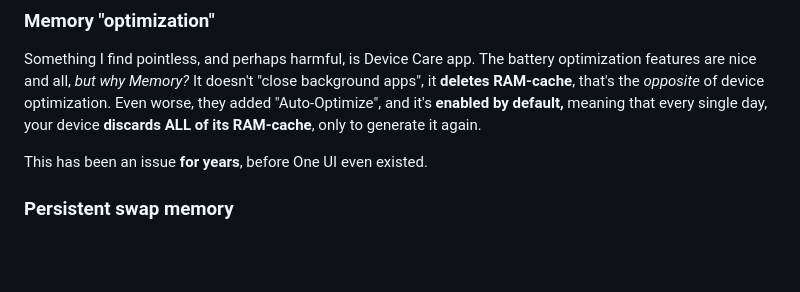
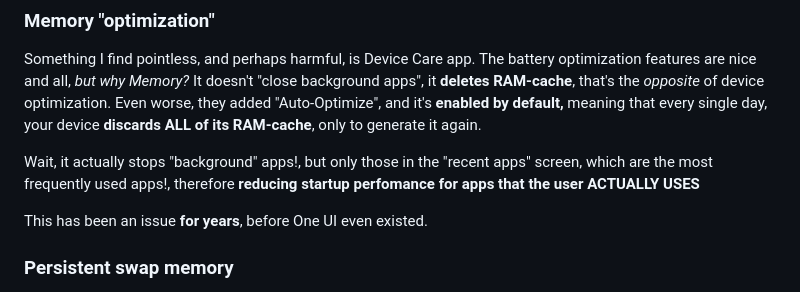
Before and after one commit to Rudxain/Samsung-rants, a Markdown page: index.md, the part around the change. Rendered like a GitHub page; blank space fills up the shorter version.

Commit message:
add correction about RAM "optimization"

```diff
--- a/index.md
+++ b/index.md
@@ -71,6 +71,8 @@ The battery optimization features are nice and all, *but why Memory?*
 It doesn't "close background apps", it **deletes RAM-cache**, that's the *opposite* of device optimization.
 Even worse, they added "Auto-Optimize", and it's **enabled by default,** meaning that every single day, your device **discards ALL of its RAM-cache**, only to generate it again.
 
+Wait, it actually stops "background" apps!, but only those in the "recent apps" screen, which are the most frequently used apps!, therefore **reducing startup perfomance for apps that the user ACTUALLY USES**
+
 This has been an issue **for years**, before One UI even existed.
 
 ### Persistent swap memory
```
